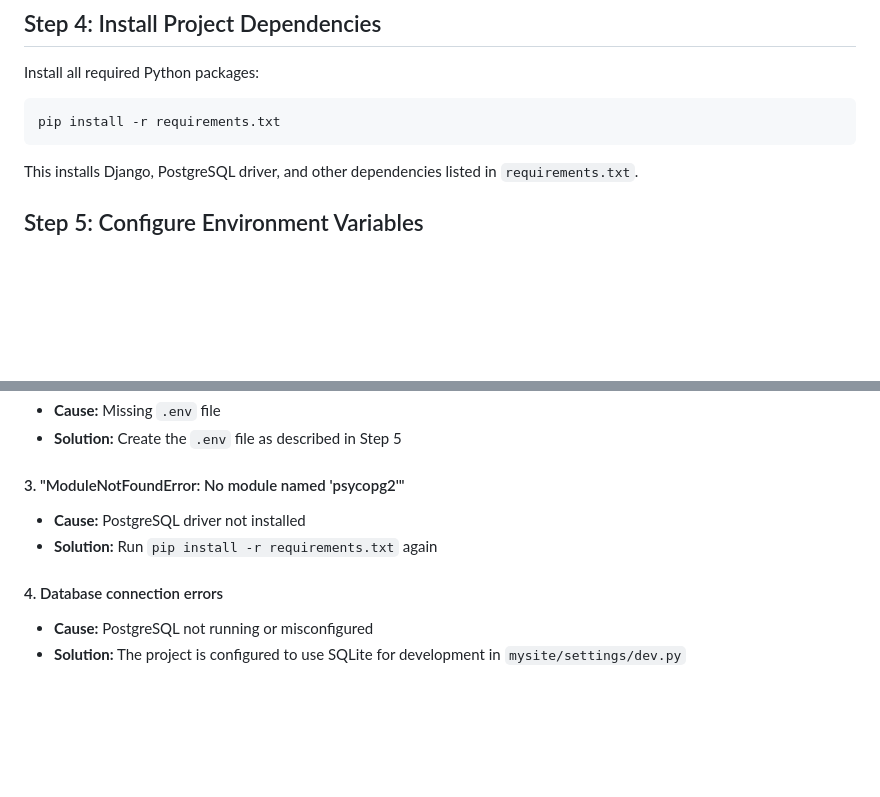
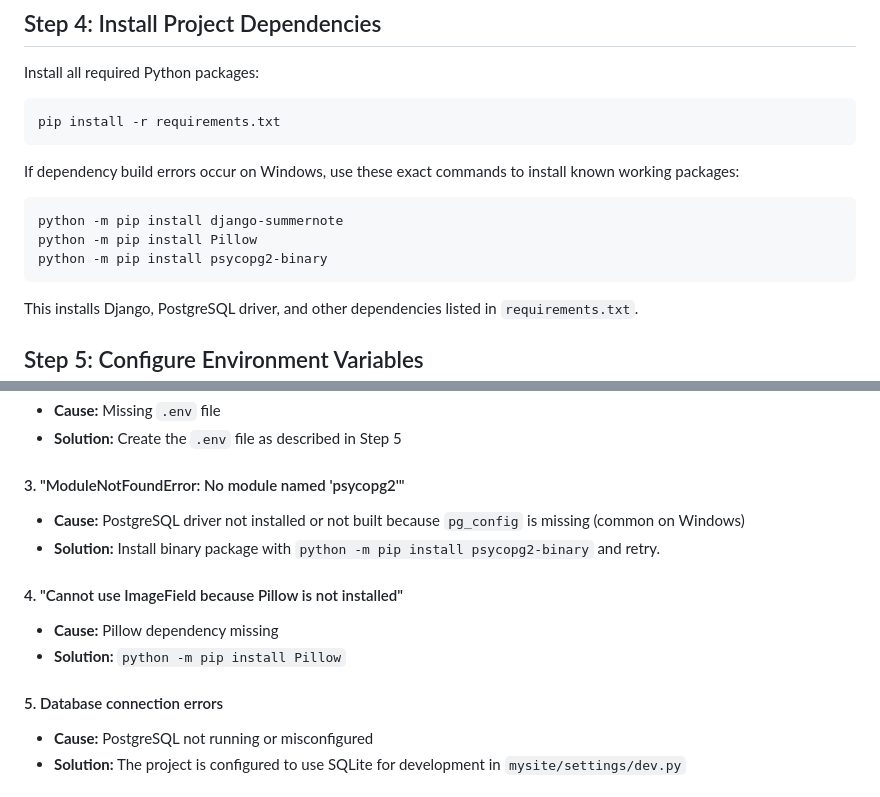
Before and after one commit to son-content-mastery/petshop, a Markdown page: recovery.md, 2 parts joined by grey strips. Rendered like a GitHub page; blank space fills up the shorter version.

Commit message:
update 21 mar 26

````diff
--- a/recovery.md
+++ b/recovery.md
@@ -55,6 +55,14 @@ Install all required Python packages:
 
 ```powershell
 pip install -r requirements.txt
+```
+
+If dependency build errors occur on Windows, use these exact commands to install known working packages:
+
+```powershell
+python -m pip install django-summernote
+python -m pip install Pillow
+python -m pip install psycopg2-binary
 ```
 
 This installs Django, PostgreSQL driver, and other dependencies listed in `requirements.txt`.
@@ -122,10 +130,14 @@ Open your web browser and navigate to:
 - **Solution:** Create the `.env` file as described in Step 5
 
 #### 3. "ModuleNotFoundError: No module named 'psycopg2'"
-- **Cause:** PostgreSQL driver not installed
-- **Solution:** Run `pip install -r requirements.txt` again
+- **Cause:** PostgreSQL driver not installed or not built because `pg_config` is missing (common on Windows)
+- **Solution:** Install binary package with `python -m pip install psycopg2-binary` and retry.
 
-#### 4. Database connection errors
+#### 4. "Cannot use ImageField because Pillow is not installed"
+- **Cause:** Pillow dependency missing
+- **Solution:** `python -m pip install Pillow`
+
+#### 5. Database connection errors
 - **Cause:** PostgreSQL not running or misconfigured
 - **Solution:** The project is configured to use SQLite for development in `mysite/settings/dev.py`
 
````
